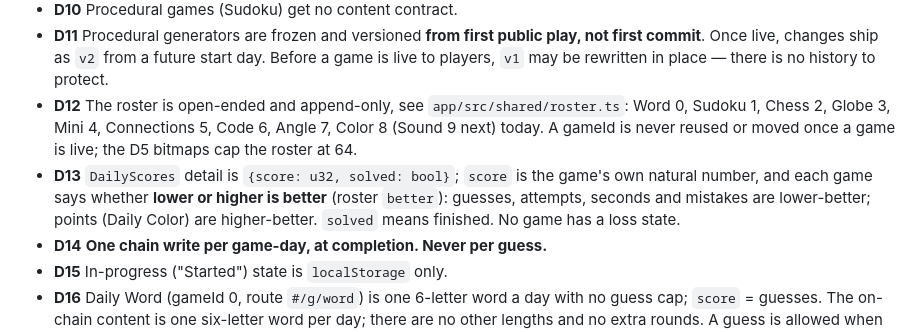
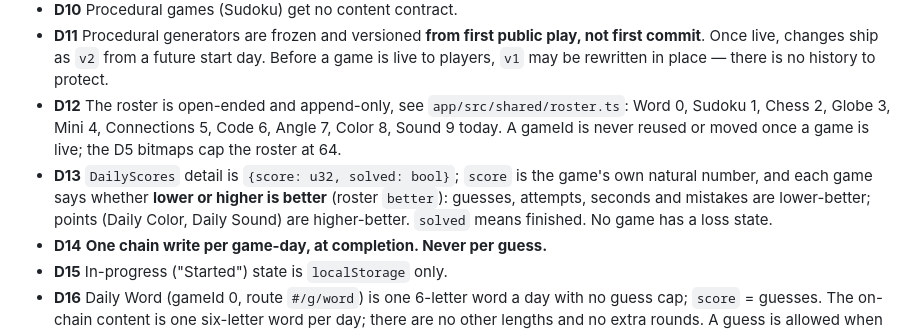
Before and after one commit to shawntabrizi/daily-dot, a Markdown page: AGENTS.md, the part around the change. GitHub-like rendering.

Commit message:
Decisions: Daily Sound is in the roster (D12, D13)
Co-Authored-By: Claude Opus 5.5 <noreply@anthropic.com>
Claude-Session: https://claude.ai/code/session_01CKbPLpF29UQa6QQaUXZjYD

```diff
--- a/AGENTS.md
+++ b/AGENTS.md
@@ -29,12 +29,12 @@ below, **stop and say so** rather than designing around it.
   commit**. Once live, changes ship as `v2` from a future start day. Before a game is live to
   players, `v1` may be rewritten in place — there is no history to protect.
 - **D12** The roster is open-ended and append-only, see `app/src/shared/roster.ts`: Word 0,
-  Sudoku 1, Chess 2, Globe 3, Mini 4, Connections 5, Code 6, Angle 7, Color 8 (Sound 9 next) today. A gameId is never reused or
+  Sudoku 1, Chess 2, Globe 3, Mini 4, Connections 5, Code 6, Angle 7, Color 8, Sound 9 today. A gameId is never reused or
   moved once a game is live; the D5 bitmaps cap the roster at 64.
 - **D13** `DailyScores` detail is `{score: u32, solved: bool}`; `score` is the game's own
   natural number, and each game says whether **lower or higher is better** (roster
   `better`): guesses, attempts, seconds and mistakes are lower-better; points (Daily
-  Color) are higher-better. `solved` means finished. No game has a loss state.
+  Color, Daily Sound) are higher-better. `solved` means finished. No game has a loss state.
 - **D14** **One chain write per game-day, at completion. Never per guess.**
 - **D15** In-progress ("Started") state is `localStorage` only.
 - **D16** Daily Word (gameId 0, route `#/g/word`) is one 6-letter word a day with no guess
```
Also changed, not shown: PLAN.md (+1 -1 lines).
